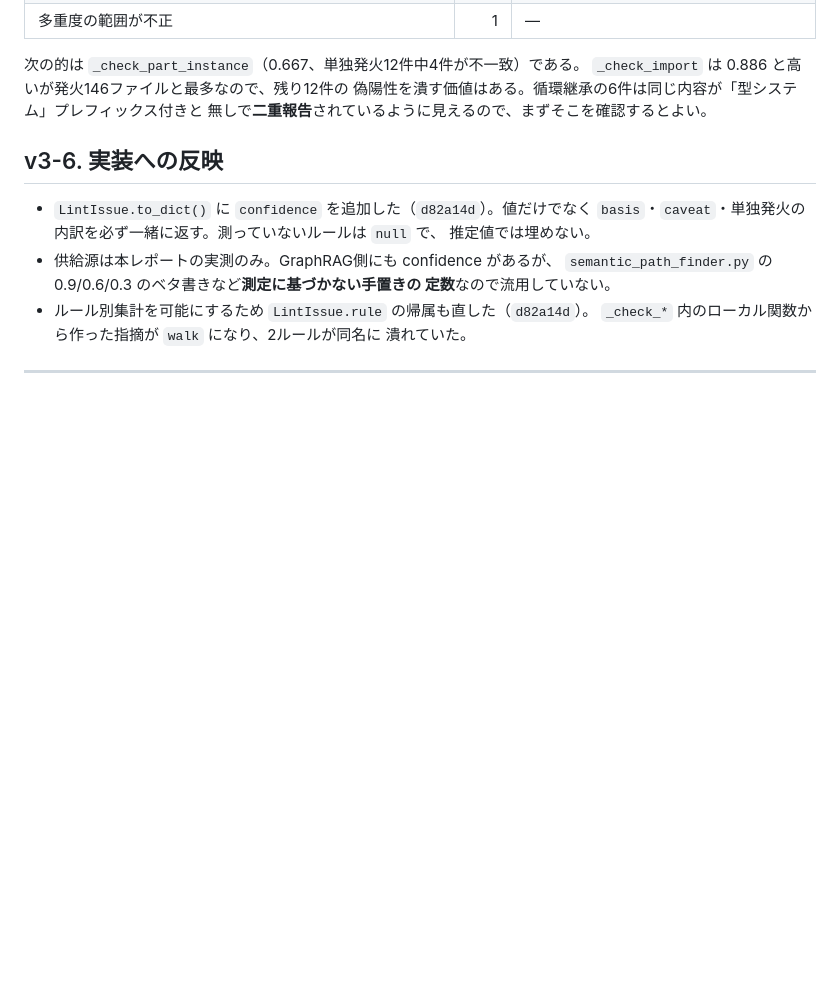
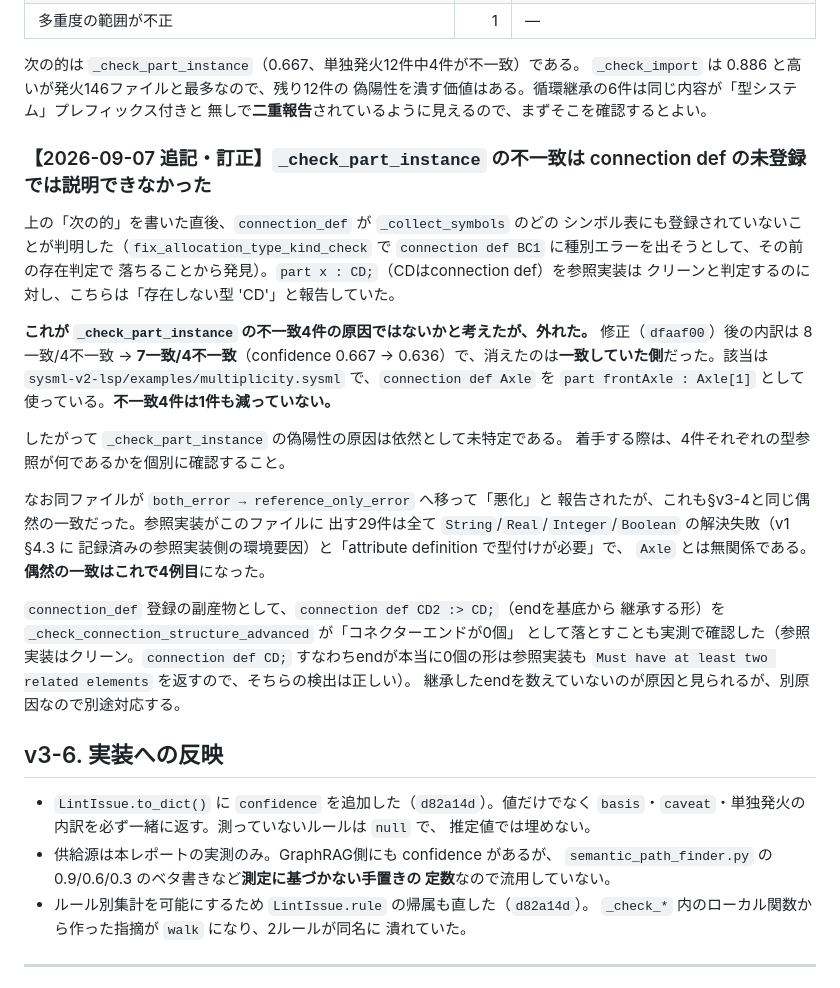
Before and after one commit to masaki-kato-119/verifying_SysML_v2_agentic_rag, a Markdown page: eval/SYSML_LINTER_REFERENCE_COMPARISON_REPORT.md, the part around the change. GitHub-like rendering; blank space fills up the shorter version.

Commit message:
docs(eval): correct v3's next-target reasoning about _check_part_instance
v3-5 guessed that the unregistered connection definitions might account for
some of `_check_part_instance`'s four disagreements. Measuring after the fix
showed otherwise: the split went from 8 agree / 4 disagree to 7 / 4, so what
disappeared was an agreement, and the four false positives are untouched.
Their cause is still unknown, and the section now says so rather than leaving
a wrong lead in place for whoever picks the rule up.

Records the fourth coincidental agreement while there -- multiplicity.sysml,
where the reference's 29 errors are all standard-library types failing to
resolve, nothing to do with the `connection def Axle` we were misreporting.

Also notes the `connection def CD2 :> CD;` false positive found during the
same probing, filed as count_inherited_connector_ends: inherited ends are not
counted, while the genuinely empty `connection def CD;` is correctly flagged
by both that rule and _check_at_least_two_related_elements -- double-reporting
one fact the reference reports once.

```diff
--- a/eval/SYSML_LINTER_REFERENCE_COMPARISON_REPORT.md
+++ b/eval/SYSML_LINTER_REFERENCE_COMPARISON_REPORT.md
@@ -176,6 +176,36 @@ blackboard プラン `sysml_checker_false_positives` の `fix_allocation_type_ki
 `_check_import` は 0.886 と高いが発火146ファイルと最多なので、残り12件の
 偽陽性を潰す価値はある。循環継承の6件は同じ内容が「型システム」プレフィックス付きと
 無しで**二重報告**されているように見えるので、まずそこを確認するとよい。
+
+### 【2026-09-07 追記・訂正】`_check_part_instance` の不一致は connection def の未登録では説明できなかった
+
+上の「次の的」を書いた直後、`connection_def` が `_collect_symbols` のどの
+シンボル表にも登録されていないことが判明した（`fix_allocation_type_kind_check`
+で `connection def BC1` に種別エラーを出そうとして、その前の存在判定で
+落ちることから発見）。`part x : CD;`（CDはconnection def）を参照実装は
+クリーンと判定するのに対し、こちらは「存在しない型 'CD'」と報告していた。
+
+**これが `_check_part_instance` の不一致4件の原因ではないかと考えたが、外れた。**
+修正（`dfaaf00`）後の内訳は 8一致/4不一致 → **7一致/4不一致**（confidence
+0.667 → 0.636）で、消えたのは**一致していた側**だった。該当は
+`sysml-v2-lsp/examples/multiplicity.sysml` で、`connection def Axle` を
+`part frontAxle : Axle[1]` として使っている。**不一致4件は1件も減っていない。**
+
+したがって `_check_part_instance` の偽陽性の原因は依然として未特定である。
+着手する際は、4件それぞれの型参照が何であるかを個別に確認すること。
+
+なお同ファイルが `both_error → reference_only_error` へ移って「悪化」と
+報告されたが、これも§v3-4と同じ偶然の一致だった。参照実装がこのファイルに
+出す29件は全て `String`/`Real`/`Integer`/`Boolean` の解決失敗（v1 §4.3 に
+記録済みの参照実装側の環境要因）と「attribute definition で型付けが必要」で、
+`Axle` とは無関係である。**偶然の一致はこれで4例目**になった。
+
+`connection_def` 登録の副産物として、`connection def CD2 :> CD;`（endを基底から
+継承する形）を `_check_connection_structure_advanced` が「コネクターエンドが0個」
+として落とすことも実測で確認した（参照実装はクリーン。`connection def CD;`
+すなわちendが本当に0個の形は参照実装も
+`Must have at least two related elements` を返すので、そちらの検出は正しい）。
+継承したendを数えていないのが原因と見られるが、別原因なので別途対応する。
 
 ## v3-6. 実装への反映
 
```
